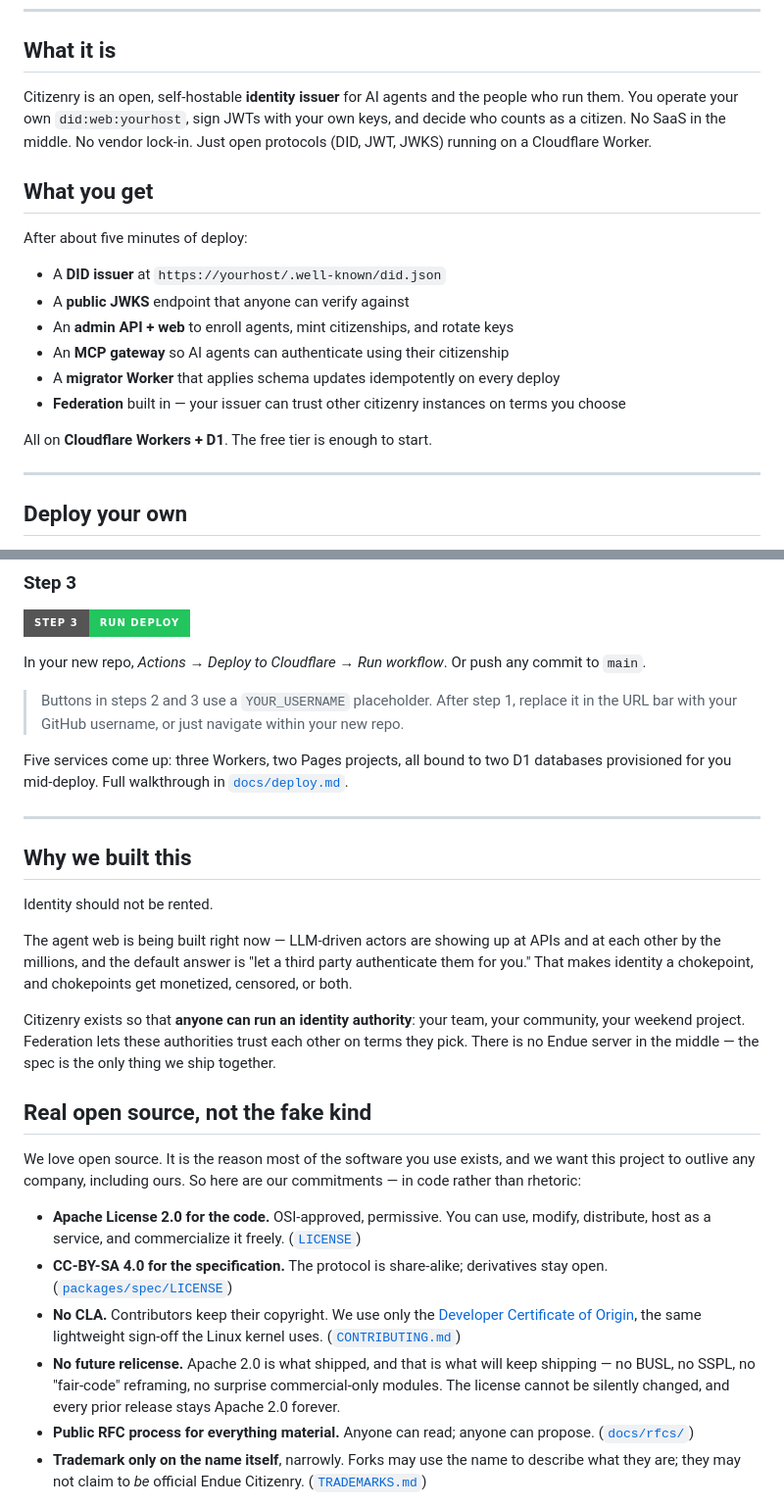
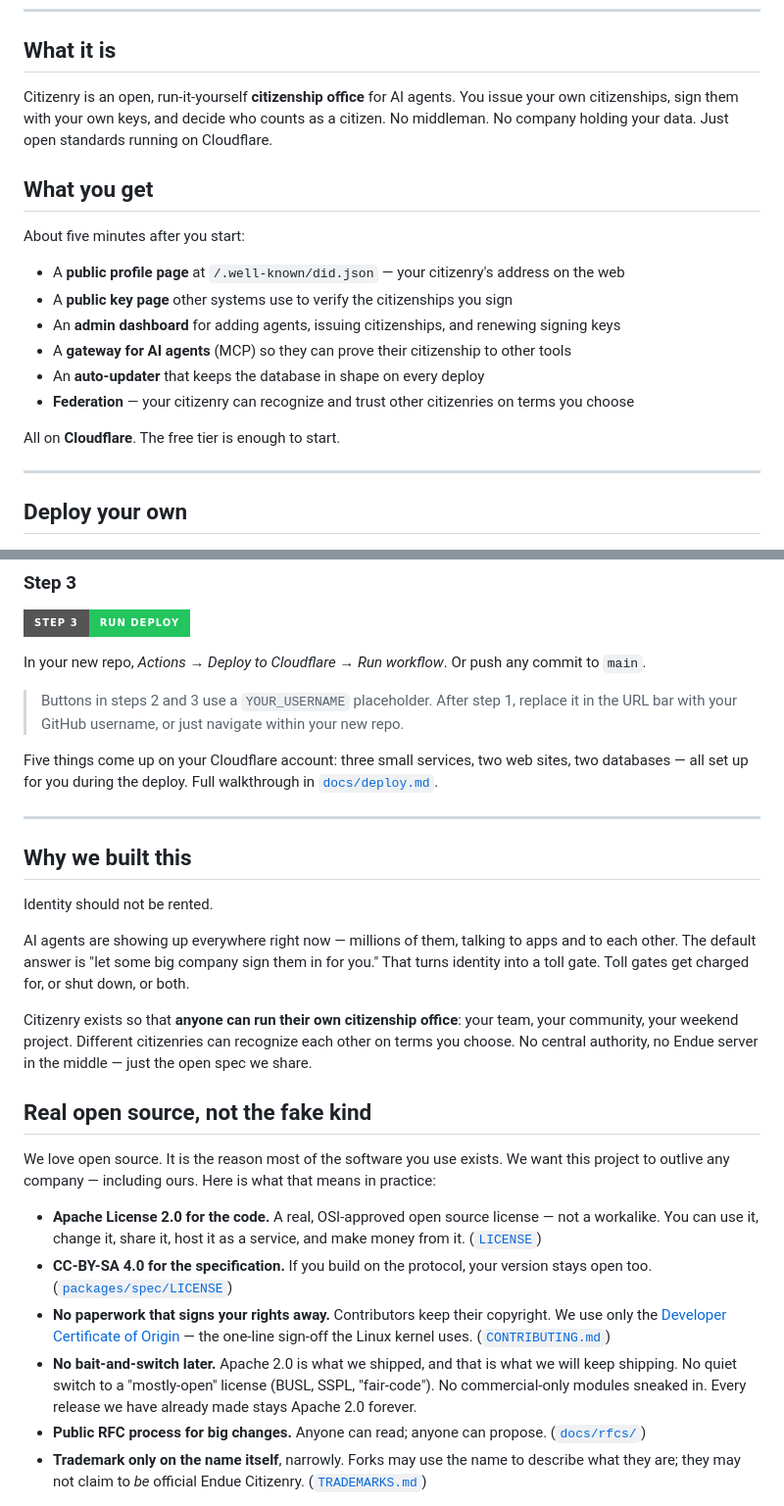
Before and after one commit to endue-oss/citizenry, a Markdown page: README.md, 2 parts joined by grey strips. Shown at 98% size. GitHub-like rendering; badges without logos.

Commit message:
docs(readme): drop jargon across remaining sections
Sweep the body of the README after the hero, removing technical terms
where they were not load-bearing for the reader. Kept where action-
relevant (env var names, /.well-known/did.json path, wrangler dev
command, license names in the commitments list, paths in Layout).

Notable replacements:

- "identity issuer / self-hostable / DID, JWT, JWKS" →
  "citizenship office / run-it-yourself / open standards"
- "DID issuer / public JWKS endpoint / MCP gateway / migrator Worker /
  Cloudflare Workers + D1" →
  "public profile page / public key page / gateway for AI agents (MCP)
  / auto-updater / Cloudflare"
- "agent web / LLM-driven actors / APIs / authenticate / chokepoint /
  identity authority" →
  "AI agents / apps / sign them in / toll gate / citizenship office"
- "No CLA / OSI-approved permissive / share-alike / no future relicense
  / everything material" →
  plain-language expansions, license names preserved for credibility
- "miniflare provisioning" → "no Cloudflare account needed"
- Documentation table labels softened to plain titles with (RFCs)/(ADRs)
  parentheticals for tech readers.

Co-Authored-By: Claude Opus 4.7 (1M context) <noreply@anthropic.com>
Signed-off-by: Endue AI Team <team@endue.ai>

```diff
--- a/README.md
+++ b/README.md
@@ -19,24 +19,23 @@ Run it yourself on Cloudflare. Fully open source — no strings attached.
 
 ## What it is
 
-Citizenry is an open, self-hostable **identity issuer** for AI agents
-and the people who run them. You operate your own
-`did:web:yourhost`, sign JWTs with your own keys, and decide who counts
-as a citizen. No SaaS in the middle. No vendor lock-in. Just open
-protocols (DID, JWT, JWKS) running on a Cloudflare Worker.
+Citizenry is an open, run-it-yourself **citizenship office** for AI
+agents. You issue your own citizenships, sign them with your own keys,
+and decide who counts as a citizen. No middleman. No company holding
+your data. Just open standards running on Cloudflare.
 
 ## What you get
 
-After about five minutes of deploy:
+About five minutes after you start:
 
-- A **DID issuer** at `https://yourhost/.well-known/did.json`
-- A **public JWKS** endpoint that anyone can verify against
-- An **admin API + web** to enroll agents, mint citizenships, and rotate keys
-- An **MCP gateway** so AI agents can authenticate using their citizenship
-- A **migrator Worker** that applies schema updates idempotently on every deploy
-- **Federation** built in — your issuer can trust other citizenry instances on terms you choose
+- A **public profile page** at `/.well-known/did.json` — your citizenry's address on the web
+- A **public key page** other systems use to verify the citizenships you sign
+- An **admin dashboard** for adding agents, issuing citizenships, and renewing signing keys
+- A **gateway for AI agents** (MCP) so they can prove their citizenship to other tools
+- An **auto-updater** that keeps the database in shape on every deploy
+- **Federation** — your citizenry can recognize and trust other citizenries on terms you choose
 
-All on **Cloudflare Workers + D1**. The free tier is enough to start.
+All on **Cloudflare**. The free tier is enough to start.
 
 ---
 
@@ -73,9 +72,9 @@ Or push any commit to `main`.
 > step 1, replace it in the URL bar with your GitHub username, or just
 > navigate within your new repo.
 
-Five services come up: three Workers, two Pages projects, all bound
-to two D1 databases provisioned for you mid-deploy. Full walkthrough
-in [`docs/deploy.md`](./docs/deploy.md).
+Five things come up on your Cloudflare account: three small services,
+two web sites, two databases — all set up for you during the deploy.
+Full walkthrough in [`docs/deploy.md`](./docs/deploy.md).
 
 ---
 
@@ -83,39 +82,42 @@ in [`docs/deploy.md`](./docs/deploy.md).
 
 Identity should not be rented.
 
-The agent web is being built right now — LLM-driven actors are
-showing up at APIs and at each other by the millions, and the default
-answer is "let a third party authenticate them for you." That makes
-identity a chokepoint, and chokepoints get monetized, censored, or
-both.
+AI agents are showing up everywhere right now — millions of them,
+talking to apps and to each other. The default answer is "let some
+big company sign them in for you." That turns identity into a toll
+gate. Toll gates get charged for, or shut down, or both.
 
-Citizenry exists so that **anyone can run an identity authority**:
-your team, your community, your weekend project. Federation lets these
-authorities trust each other on terms they pick. There is no Endue
-server in the middle — the spec is the only thing we ship together.
+Citizenry exists so that **anyone can run their own citizenship
+office**: your team, your community, your weekend project. Different
+citizenries can recognize each other on terms you choose. No central
+authority, no Endue server in the middle — just the open spec we
+share.
 
 ## Real open source, not the fake kind
 
 We love open source. It is the reason most of the software you use
-exists, and we want this project to outlive any company, including
-ours. So here are our commitments — in code rather than rhetoric:
+exists. We want this project to outlive any company — including ours.
+Here is what that means in practice:
 
-- **Apache License 2.0 for the code.** OSI-approved, permissive. You
-  can use, modify, distribute, host as a service, and commercialize it
-  freely. ([`LICENSE`](./LICENSE))
-- **CC-BY-SA 4.0 for the specification.** The protocol is share-alike;
-  derivatives stay open. ([`packages/spec/LICENSE`](./packages/spec/LICENSE))
-- **No CLA.** Contributors keep their copyright. We use only the
-  [Developer Certificate of Origin](https://developercertificate.org/),
-  the same lightweight sign-off the Linux kernel uses.
+- **Apache License 2.0 for the code.** A real, OSI-approved open
+  source license — not a workalike. You can use it, change it, share
+  it, host it as a service, and make money from it.
+  ([`LICENSE`](./LICENSE))
+- **CC-BY-SA 4.0 for the specification.** If you build on the
+  protocol, your version stays open too.
+  ([`packages/spec/LICENSE`](./packages/spec/LICENSE))
+- **No paperwork that signs your rights away.** Contributors keep
+  their copyright. We use only the
+  [Developer Certificate of Origin](https://developercertificate.org/) —
+  the one-line sign-off the Linux kernel uses.
   ([`CONTRIBUTING.md`](./CONTRIBUTING.md))
-- **No future relicense.** Apache 2.0 is what shipped, and that is
-  what will keep shipping — no BUSL, no SSPL, no "fair-code"
-  reframing, no surprise commercial-only modules. The license cannot
-  be silently changed, and every prior release stays Apache 2.0
-  forever.
-- **Public RFC process for everything material.** Anyone can read;
-  anyone can propose. ([`docs/rfcs/`](./docs/rfcs/))
+- **No bait-and-switch later.** Apache 2.0 is what we shipped, and
+  that is what we will keep shipping. No quiet switch to a
+  "mostly-open" license (BUSL, SSPL, "fair-code"). No commercial-only
+  modules sneaked in. Every release we have already made stays
+  Apache 2.0 forever.
+- **Public RFC process for big changes.** Anyone can read; anyone can
+  propose. ([`docs/rfcs/`](./docs/rfcs/))
 - **Trademark only on the name itself**, narrowly. Forks may use the
   name to describe what they are; they may not claim to *be* official
   Endue Citizenry. ([`TRADEMARKS.md`](./TRADEMARKS.md))
```
Also changed, not shown: other parts of README.md (+7 -8 lines).
